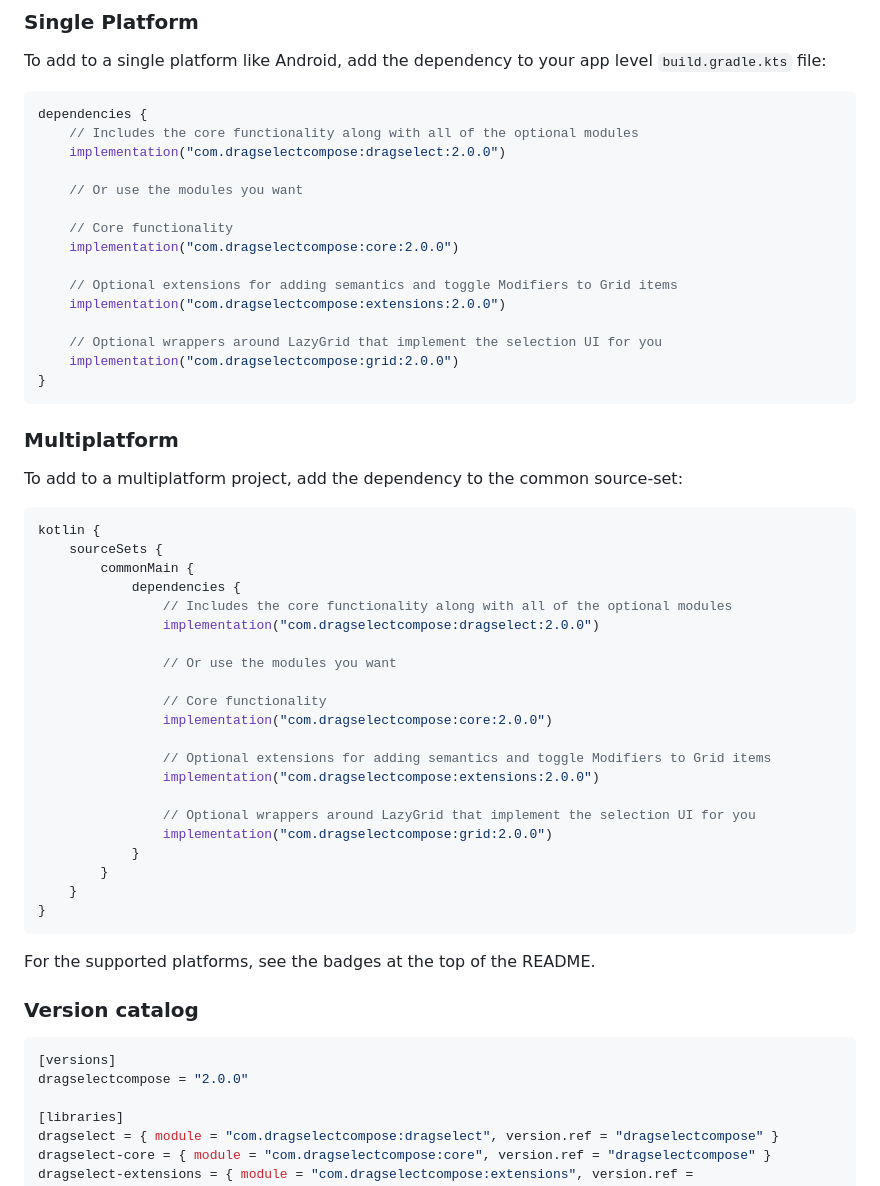
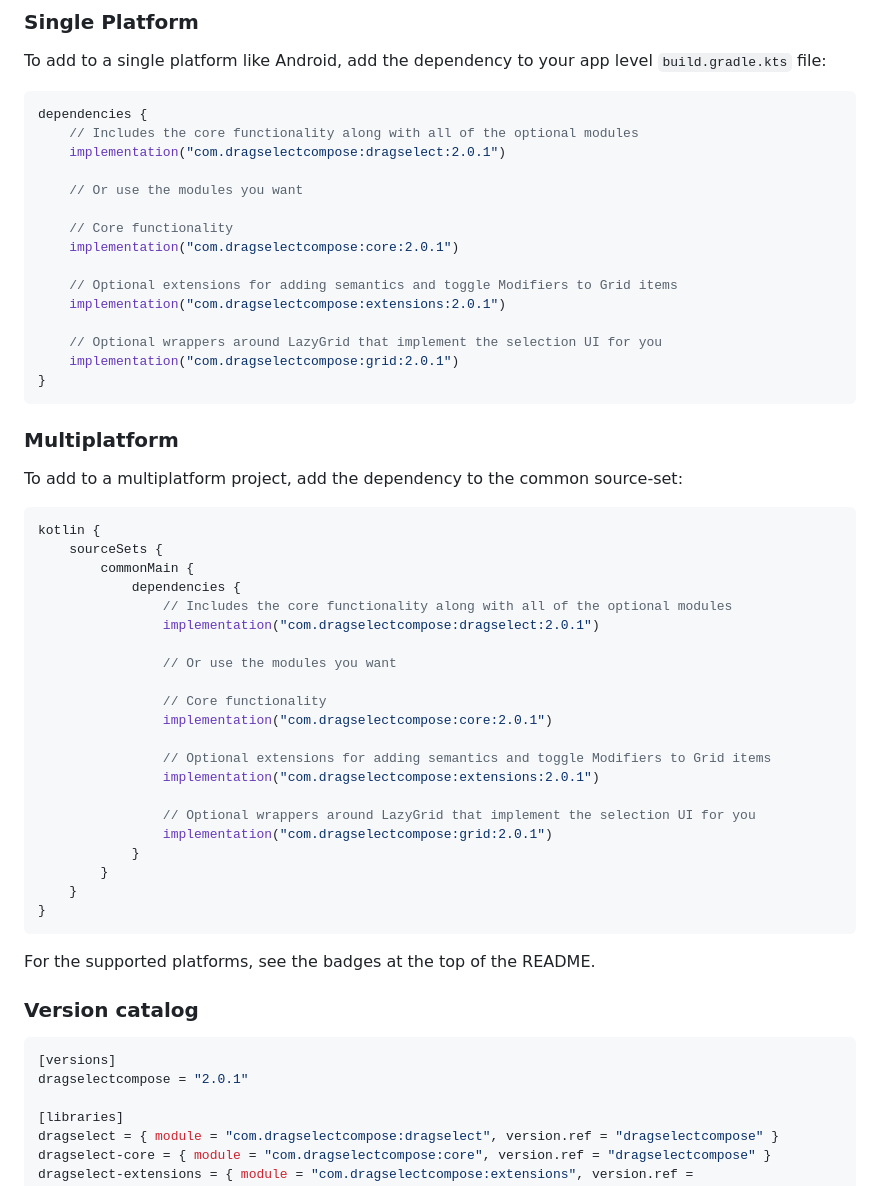
Before and after one commit to jordond/drag-select-compose, a Markdown page: README.md, the part around the change. Drawn GitHub-style.

Commit message:
update readme with version 2.0.1

````diff
--- a/README.md
+++ b/README.md
@@ -54,18 +54,18 @@ file:
 ```kotlin
 dependencies {
     // Includes the core functionality along with all of the optional modules
-    implementation("com.dragselectcompose:dragselect:2.0.0")
+    implementation("com.dragselectcompose:dragselect:2.0.1")
 
     // Or use the modules you want
 
     // Core functionality
-    implementation("com.dragselectcompose:core:2.0.0")
+    implementation("com.dragselectcompose:core:2.0.1")
 
     // Optional extensions for adding semantics and toggle Modifiers to Grid items
-    implementation("com.dragselectcompose:extensions:2.0.0")
+    implementation("com.dragselectcompose:extensions:2.0.1")
 
     // Optional wrappers around LazyGrid that implement the selection UI for you
-    implementation("com.dragselectcompose:grid:2.0.0")
+    implementation("com.dragselectcompose:grid:2.0.1")
 }
 ```
 
@@ -79,18 +79,18 @@ kotlin {
         commonMain {
             dependencies {
                 // Includes the core functionality along with all of the optional modules
-                implementation("com.dragselectcompose:dragselect:2.0.0")
+                implementation("com.dragselectcompose:dragselect:2.0.1")
 
                 // Or use the modules you want
 
                 // Core functionality
-                implementation("com.dragselectcompose:core:2.0.0")
+                implementation("com.dragselectcompose:core:2.0.1")
 
                 // Optional extensions for adding semantics and toggle Modifiers to Grid items
-                implementation("com.dragselectcompose:extensions:2.0.0")
+                implementation("com.dragselectcompose:extensions:2.0.1")
 
                 // Optional wrappers around LazyGrid that implement the selection UI for you
-                implementation("com.dragselectcompose:grid:2.0.0")
+                implementation("com.dragselectcompose:grid:2.0.1")
             }
         }
     }
@@ -103,7 +103,7 @@ For the supported platforms, see the badges at the top of the README.
 
 ```toml
 [versions]
-dragselectcompose = "2.0.0"
+dragselectcompose = "2.0.1"
 
 [libraries]
 dragselect = { module = "com.dragselectcompose:dragselect", version.ref = "dragselectcompose" }
````
